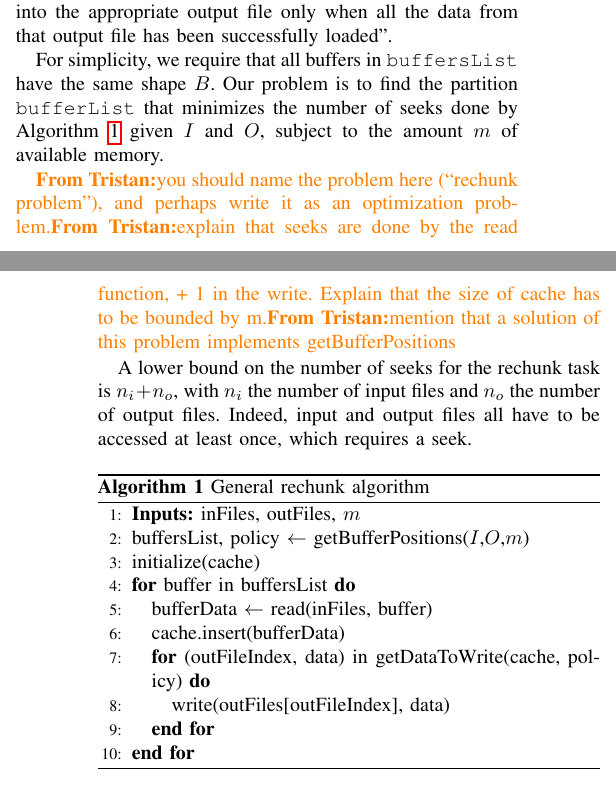
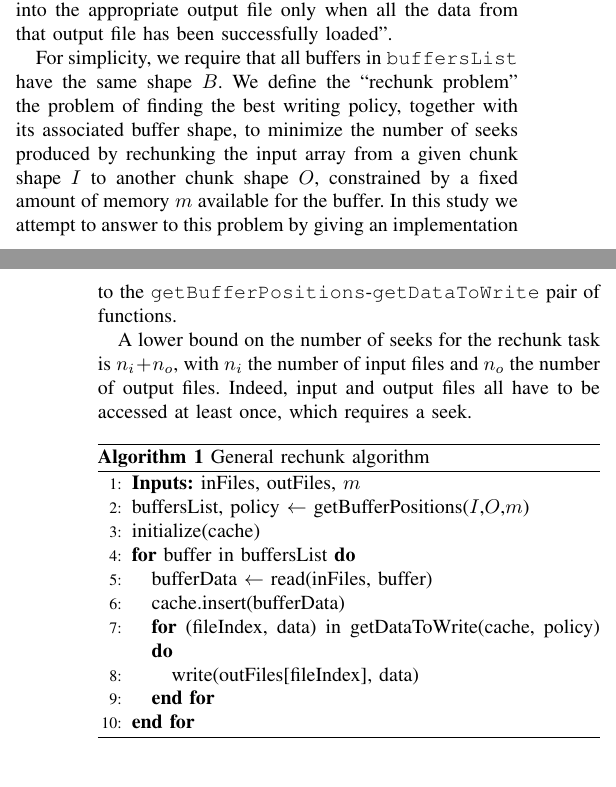
Before and after one commit to big-data-lab-team/paper-repartition, a LaTeX paper (algorithm_paper_v1.tex): two parts of the columns of pages 1 and 2 of 9, joined at a grey line, cut so that both start at the same text. Compiled offline with pdfLaTeX; a missing font is replaced by an installed copy or a similar font; a LaTeX package or settings file that is missing is left out.

Commit message:
rechunk problem

```diff
--- a/algorithm_paper_v1.tex
+++ b/algorithm_paper_v1.tex
@@ -118,18 +118,18 @@ the data from the cache (lines 7 and 8). An example of a writing policy could be
 the data from that output file has been successfully loaded".
 
 For simplicity, we require that all buffers in \texttt{buffersList} have
-the same shape $B$. Our problem is to find the partition \texttt{bufferList}
-that minimizes the number of seeks done by Algorithm~\ref{algo:generalrechunk}
-given $I$ and $O$, subject to the amount $m$ of available memory.
+the same shape $B$. We define the ``rechunk problem" the problem of finding the
+best writing policy, together with its associated buffer shape, to minimize the
+number of seeks produced by rechunking the input array from a given chunk shape
+$I$ to another chunk shape $O$, constrained by a fixed amount of memory $m$
+available for the buffer. In this study we attempt to answer to this problem by
+giving an implementation to the \texttt{getBufferPositions}-\texttt{getDataToWrite}
+pair of functions.
 
-\tristan{you should name the problem here (``rechunk problem''), and perhaps write it as an optimization problem.}
-\tristan{explain that seeks are done by the read function, + 1 in the write. Explain that the size of cache has to be bounded by m.}
-\tristan{mention that a solution of this problem implements getBufferPositions}
-
-A lower bound on the number of seeks for the rechunk task is $n_i + n_o$,
-with $n_i$ the number of input files and $n_o$ the number of output files.
-Indeed, input and output files all have to be accessed at least once, which
-requires a seek.
+A lower bound on the number of seeks for the rechunk task is
+$n_i + n_o$, with $n_i$ the number of input files and $n_o$ the number of output
+files. Indeed, input and output files all have to be accessed at least once,
+which requires a seek.
 
 \begin{algorithm}
   \caption{General rechunk algorithm}
@@ -141,8 +141,8 @@ requires a seek.
     \FOR{buffer in buffersList}
       \STATE bufferData $\leftarrow$ read(inFiles, buffer)
       \STATE cache.insert(bufferData)
-      \FOR{(outFileIndex, data) in getDataToWrite(cache, policy)}
-        \STATE write(outFiles[outFileIndex], data)
+      \FOR{(fileIndex, data) in getDataToWrite(cache, policy)}
+        \STATE write(outFiles[fileIndex], data)
       \ENDFOR
     \ENDFOR
 
```
Also changed, not shown: algorithm_paper_v1.tex (6 more changed lines).
